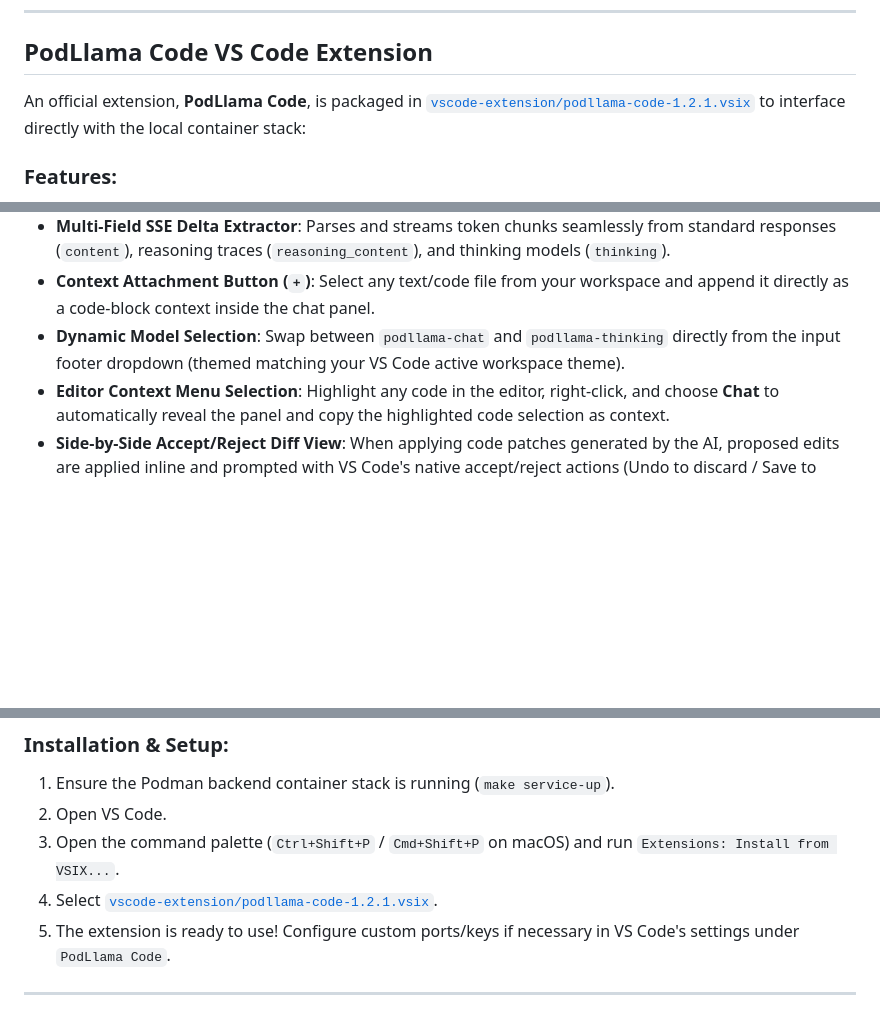
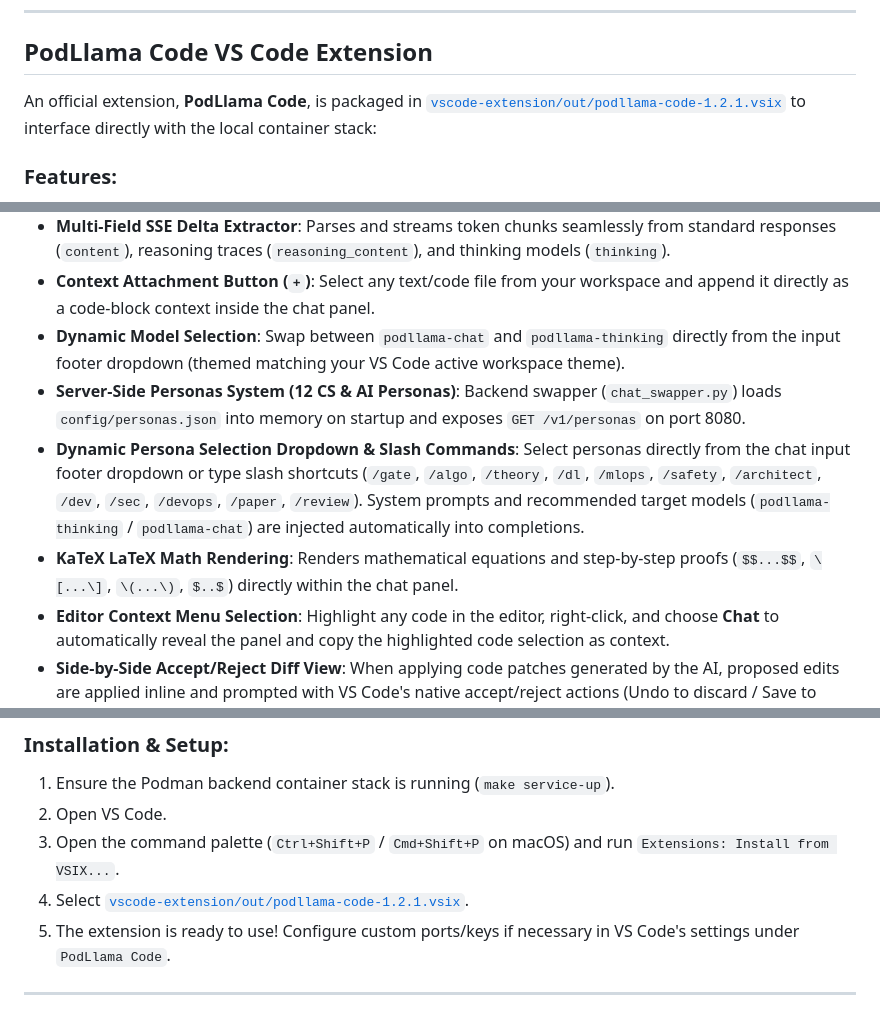
Before and after one commit to archanpaul/podllama, a Markdown page: README.md, 3 parts joined by grey strips. Rendered like a GitHub page; blank space fills up the shorter version.

Commit message:
docs: update README.md, docs/api.md, and docs/features.md for Personas system, KaTeX math, and out/ VSIX path

```diff
--- a/README.md
+++ b/README.md
@@ -154,7 +154,7 @@ Detailed documentation is available in the [`docs/`](./docs) directory:
 
 ## PodLlama Code VS Code Extension
 
-An official extension, **PodLlama Code**, is packaged in [`vscode-extension/podllama-code-1.2.1.vsix`](./vscode-extension/podllama-code-1.2.1.vsix) to interface directly with the local container stack:
+An official extension, **PodLlama Code**, is packaged in [`vscode-extension/out/podllama-code-1.2.1.vsix`](./vscode-extension/out/podllama-code-1.2.1.vsix) to interface directly with the local container stack:
 
 ### Features:
 - **Interactive Chat Sidebar**: A custom-themed webview panel (matching the Antigravity IDE aesthetic) utilizing local **Fira Sans** and **Fira Code** typography (with programming ligatures) for complete offline privacy.
@@ -162,6 +162,9 @@ An official extension, **PodLlama Code**, is packaged in [`vscode-extension/podl
 - **Multi-Field SSE Delta Extractor**: Parses and streams token chunks seamlessly from standard responses (`content`), reasoning traces (`reasoning_content`), and thinking models (`thinking`).
 - **Context Attachment Button (`+`)**: Select any text/code file from your workspace and append it directly as a code-block context inside the chat panel.
 - **Dynamic Model Selection**: Swap between `podllama-chat` and `podllama-thinking` directly from the input footer dropdown (themed matching your VS Code active workspace theme).
+- **Server-Side Personas System (12 CS & AI Personas)**: Backend swapper (`chat_swapper.py`) loads `config/personas.json` into memory on startup and exposes `GET /v1/personas` on port 8080.
+- **Dynamic Persona Selection Dropdown & Slash Commands**: Select personas directly from the chat input footer dropdown or type slash shortcuts (`/gate`, `/algo`, `/theory`, `/dl`, `/mlops`, `/safety`, `/architect`, `/dev`, `/sec`, `/devops`, `/paper`, `/review`). System prompts and recommended target models (`podllama-thinking` / `podllama-chat`) are injected automatically into completions.
+- **KaTeX LaTeX Math Rendering**: Renders mathematical equations and step-by-step proofs (`$$...$$`, `\[...\]`, `\(...\)`, `$..$`) directly within the chat panel.
 - **Editor Context Menu Selection**: Highlight any code in the editor, right-click, and choose **Chat** to automatically reveal the panel and copy the highlighted code selection as context.
 - **Side-by-Side Accept/Reject Diff View**: When applying code patches generated by the AI, proposed edits are applied inline and prompted with VS Code's native accept/reject actions (Undo to discard / Save to accept).
 - **Real-Time Health & Status Bar Indicator**: Dynamically monitors PodLlama stack availability. Shows active state (`$(sparkle) PodLlama: Active`), thinking state (`$(sync~spin) PodLlama: Thinking...`), or turns grey with `$(circle-slash) PodLlama Unavailable` if the backend service is offline.
@@ -172,7 +175,7 @@ An official extension, **PodLlama Code**, is packaged in [`vscode-extension/podl
 1. Ensure the Podman backend container stack is running (`make service-up`).
 2. Open VS Code.
 3. Open the command palette (`Ctrl+Shift+P` / `Cmd+Shift+P` on macOS) and run `Extensions: Install from VSIX...`.
-4. Select [`vscode-extension/podllama-code-1.2.1.vsix`](./vscode-extension/podllama-code-1.2.1.vsix).
+4. Select [`vscode-extension/out/podllama-code-1.2.1.vsix`](./vscode-extension/out/podllama-code-1.2.1.vsix).
 5. The extension is ready to use! Configure custom ports/keys if necessary in VS Code's settings under `PodLlama Code`.
 
 ---
```
Also changed, not shown: docs/api.md (+37 -0 lines), docs/features.md (+10 -0 lines).
